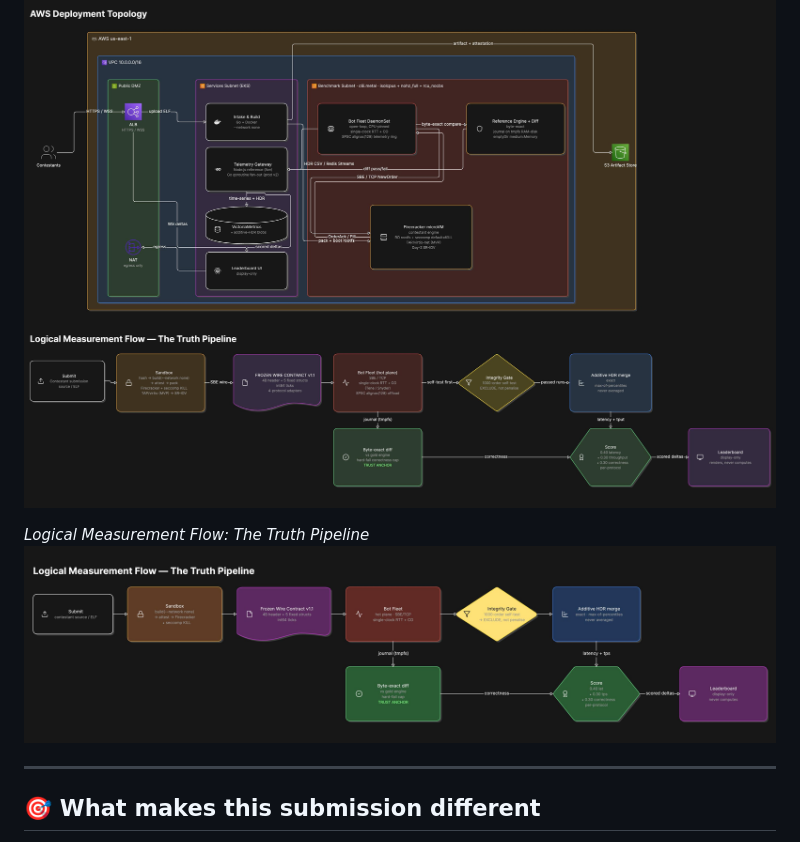
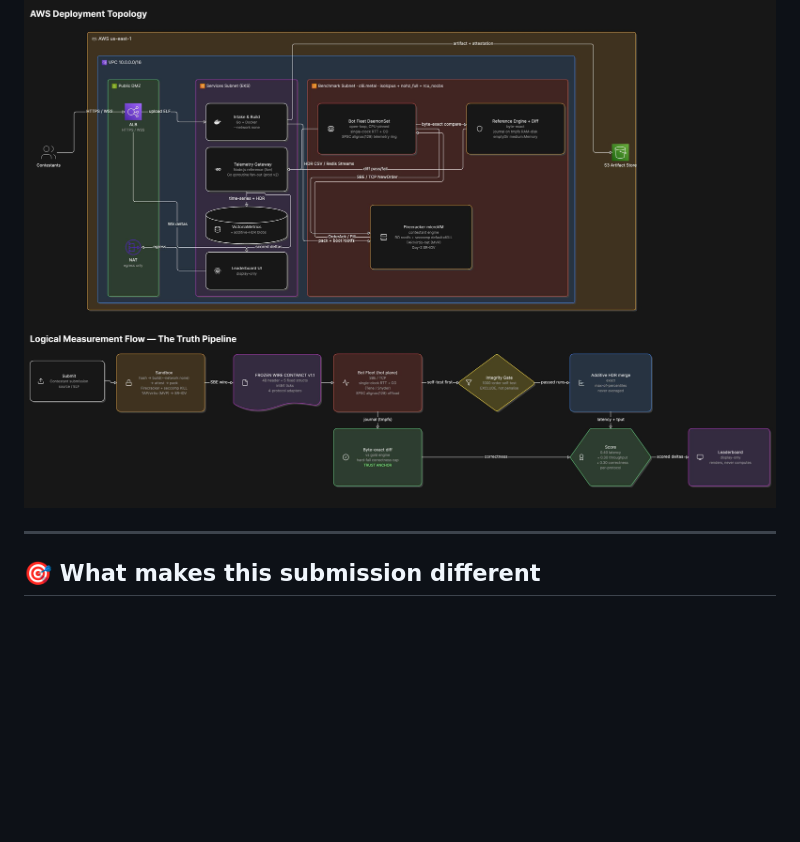
Before and after one commit to mohitt31/iicpc-hackathon-2026, a Markdown page: README.md, the part around the change. Drawn GitHub-style; blank space fills up the shorter version.

Commit message:
docs: revert truth pipeline image in README (#101)

```diff
--- a/README.md
+++ b/README.md
@@ -17,9 +17,6 @@ Omission**, fixed at the core.
 
 
 ![Architecture](docs/architecture.png)
-
-*Logical Measurement Flow: The Truth Pipeline*
-![The Truth Pipeline](docs/truth-pipeline.png)
 
 ---
 
```
